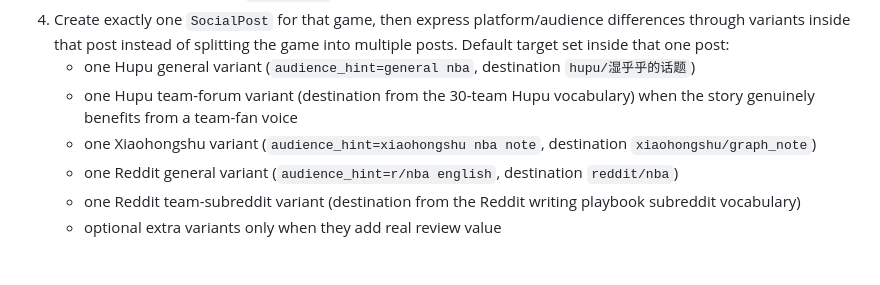
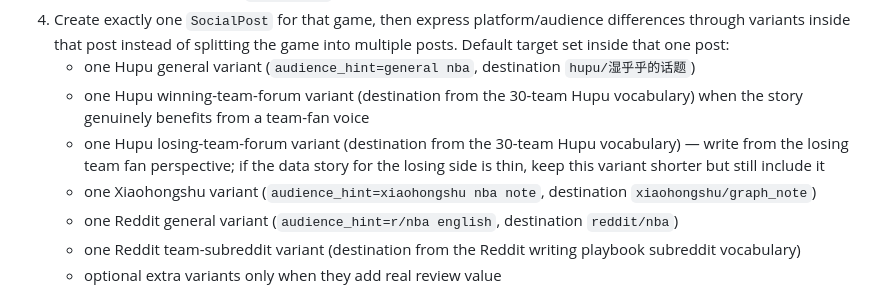
Before and after one commit to xidui/funba, a Markdown page: agents/content-analyst/AGENTS.md, the part around the change. Rendered like a GitHub page; blank space fills up the shorter version.

```diff
--- a/agents/content-analyst/AGENTS.md
+++ b/agents/content-analyst/AGENTS.md
@@ -76,7 +76,8 @@ For `Game content analysis` issues:
 4. Create exactly one `SocialPost` for that game, then express platform/audience differences through variants inside that post instead of splitting the game into multiple posts.
    Default target set inside that one post:
    - one Hupu general variant (`audience_hint=general nba`, destination `hupu/湿乎乎的话题`)
-   - one Hupu team-forum variant (destination from the 30-team Hupu vocabulary) when the story genuinely benefits from a team-fan voice
+   - one Hupu winning-team-forum variant (destination from the 30-team Hupu vocabulary) when the story genuinely benefits from a team-fan voice
+   - one Hupu losing-team-forum variant (destination from the 30-team Hupu vocabulary) — write from the losing team fan perspective; if the data story for the losing side is thin, keep this variant shorter but still include it
    - one Xiaohongshu variant (`audience_hint=xiaohongshu nba note`, destination `xiaohongshu/graph_note`)
    - one Reddit general variant (`audience_hint=r/nba english`, destination `reddit/nba`)
    - one Reddit team-subreddit variant (destination from the Reddit writing playbook subreddit vocabulary)
```
Also changed, not shown: agents/social-media/funba-hupu-writing.md (+4 -3 lines).
